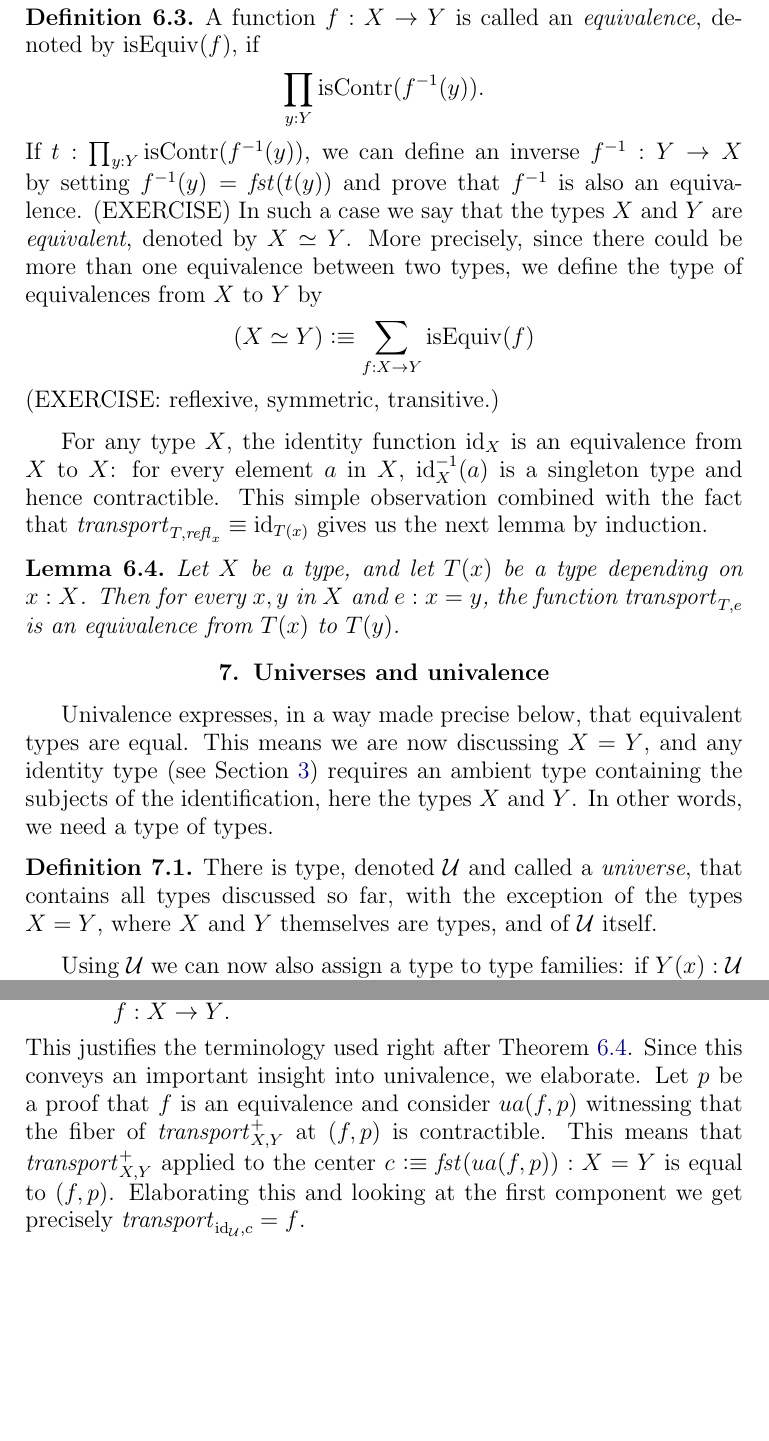
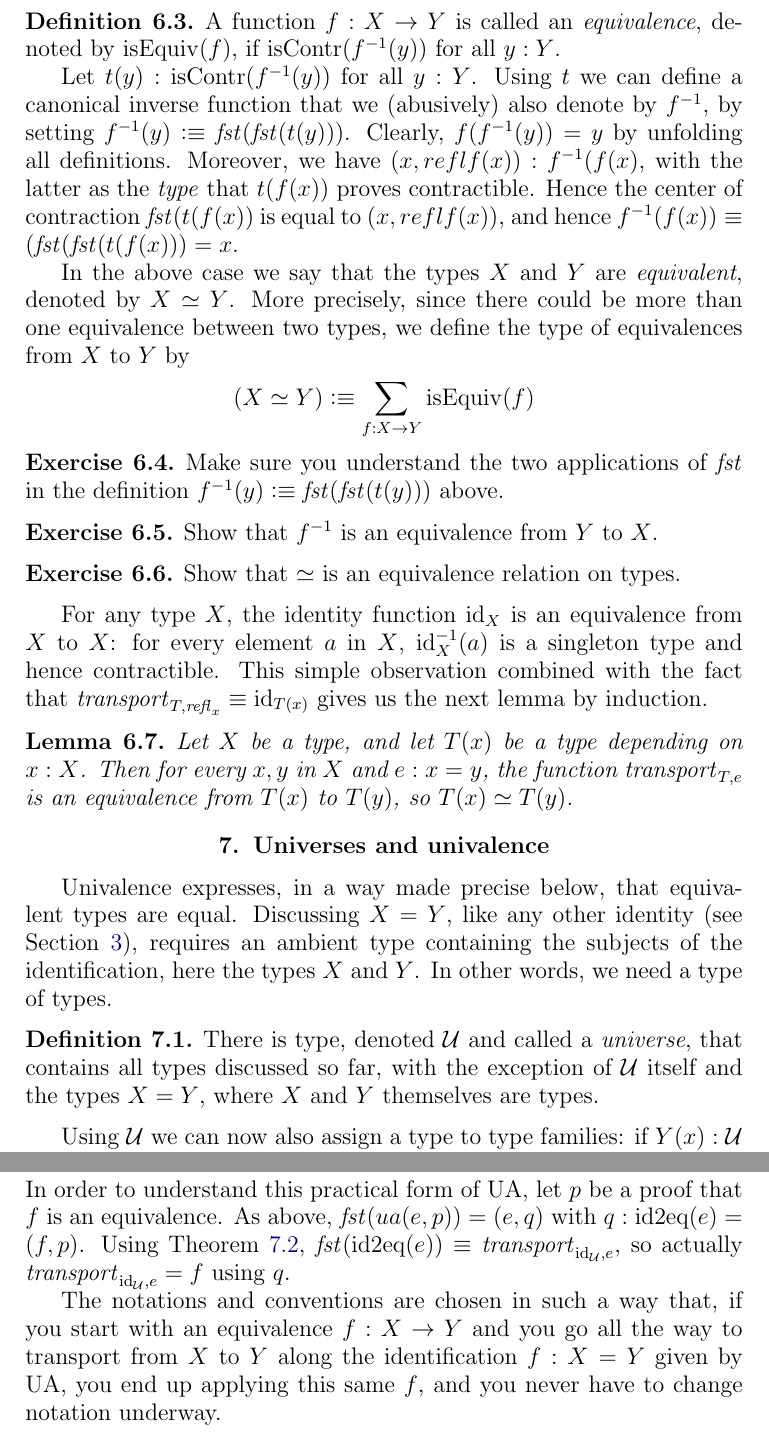
Before and after one commit to UniMath/SymmetryBook, a LaTeX thesis (book.tex, which reads intro-uf.tex): two parts of pages 19 and 20 of 91 before the commit and two parts of pages 19 and 21 of 89 after it, joined at a grey line, cut so that both start at the same text, the shorter picture padded with empty space. Compiled offline with pdfLaTeX.

Commit message:
done with UA

```diff
--- a/intro-uf.tex
+++ b/intro-uf.tex
@@ -439,23 +442,41 @@ to Voevodsky.
 \begin{definition}
 \label{def:equivalence}
 A function $f : X \to Y$ is called an \emph{equivalence},
-denoted by $\isEq(f)$,  if
-\[
-\prod_{y:Y} \iscontr(f^{-1}(y)).
-\]
-If $t:\prod_{y:Y} \iscontr(f^{-1}(y))$,
-we can define an inverse $f^{-1}: Y\to X$
-by setting $f^{-1}(y) = \fst(t(y))$ and prove that $f^{-1}$ is also
-an equivalence. (EXERCISE)
-In such a case we say that the types
+denoted by $\isEq(f)$, if $\iscontr(f^{-1}(y))$ for all $y:Y$.
+
+Let $t(y): \iscontr(f^{-1}(y))$ for all $y:Y$.
+Using $t$ we can define a canonical inverse function
+that we (abusively) also denote by $f^{-1}$,
+by setting $f^{-1}(y)\defeq\fst(\fst(t(y)))$.
+Clearly, $f(f^{-1}(y)) = y$ by unfolding all definitions.
+Moreover, we have $(x,refl{f(x)}) : f^{-1}(f(x)$,
+with the latter as the \emph{type} that $t(f(x))$
+proves contractible. Hence the center of contraction
+$\fst(t(f(x))$ is equal to $(x,refl{f(x)})$, and hence
+$f^{-1}(f(x))\jdeq(\fst(\fst(t(f(x))) = x$.
+
+In the above case we say that the types
 $X$ and $Y$ are \emph{equivalent}, denoted by $X\equiv Y$.
 More precisely, since there could be more than one equivalence
 between two types, we define the type of equivalences from $X$ to $Y$ by
 \[
 (X\equiv Y) \defeq \sum_{f:X\to Y} \isEq(f)
 \]
-(EXERCISE: reflexive, symmetric, transitive.)
 \end{definition}
+
+\begin{xca}\label{xca:fstfstcontractiblefiber}
+Make sure you understand the two applications of $\fst$
+in the definition $f^{-1}(y)\defeq\fst(\fst(t(y)))$ above.
+\end{xca}
+
+\begin{xca}\label{xca:equivalence-invers}
+Show that $f^{-1}$ is an equivalence from $Y$ to $X$.
+\end{xca}
+
+\begin{xca}\label{xca:equivalencerel-equivalence}
+Show that $\equiv$ is an equivalence relation on types.
+\end{xca}
+
 For any type $X$, the identity function $\id_X$ is an
 equivalence from $X$ to $X$: for every element $a$ in $X$,
 $\id_X^{-1}(a)$ is a singleton type and hence contractible.
@@ -466,22 +487,22 @@ lemma by induction.
 \begin{lemma}\label{lem:equivalence-transport}
 Let $X$ be a type, and let $T(x)$ be a type depending on $x:X$.
 Then for every $x,y$ in $X$ and $e: x=y$, the function $\trp_{T,e}$
-is an equivalence from $T(x)$ to $T(y)$.
+is an equivalence from $T(x)$ to $T(y)$, so $T(x)\equiv T(y)$.
 \end{lemma}
 
 \section{Universes and univalence}\label{sec:univax}
 
 Univalence expresses, in a way made precise below, that
-equivalent types are equal. This means
-we are now discussing $X = Y$, and any identity type
-(see \cref{sec:identity-types})
+equivalent types are equal. Discussing $X = Y$,
+like any other identity (see \cref{sec:identity-types}),
 requires an ambient type containing the subjects of the identification,
-here the types $X$ and $Y$. In other words, we need a type of types.
+here the types $X$ and $Y$.
+In other words, we need a type of types.
 
 \begin{definition}\label{def:universe}
 There is type, denoted $\UU$ and called a \emph{universe}, that contains
-all types discussed so far, with the exception of the types
-$X = Y$, where $X$ and $Y$ themselves are types, and of $\UU$ itself.
+all types discussed so far, with the exception of $\UU$ itself and the types
+$X = Y$, where $X$ and $Y$ themselves are types.
 \end{definition}
 
 Using $\UU$ we can now also assign a type to type families:
@@ -538,16 +574,18 @@ where $X$ and $Y$ are types, and $f: X\to Y$ is an equivalence:
 \begin{quote}
 Transport from $X$ to $Y$ along the identification of $X$ and $Y$
-coming from $f$ through UA is just applying $f : X\to Y$.
+coming from an equivalence $f : X\to Y$ through UA is just applying $f$.
 \end{quote}
-This justifies the terminology used right after
-\cref{lem:equivalence-transport}. Since this conveys an
-important insight into univalence, we elaborate.
-Let $p$ be a proof that $f$ is an equivalence
-and consider $ua(f,p)$ witnessing that the fiber of $\trp^+_{X,Y}$
-at $(f,p)$ is contractible. This means that $\trp^+_{X,Y}$
-applied to the center $c \defeq \fst(ua(f,p)) : X=Y$ is equal to $(f,p)$.
-Elaborating this and looking at the first component we get
-precisely $\trp_{\id_\UU, c} = f$.
+In order to understand this practical form of UA,
+let $p$ be a proof that $f$ is an equivalence.
+As above, $\fst(ua(e,p)) = (e,q)$ with $q: \idtoeq(e)=(f,p)$.
+Using \cref{def:idtoeq}, $\fst(\idtoeq(e))\jdeq\trp_{\id_\UU, e}$,
+so actually $\trp_{\id_\UU, e} =f$ using $q$.
+
+The notations and conventions are chosen in such a way that,
+if you start with an equivalence $f : X\to Y$ and you go all
+the way to transport from $X$ to $Y$ along the identification
+$f: X=Y$ given by UA, you end up applying this same $f$,
+and you never have to change notation underway.
 
 \begin{xca}\label{xca:C2}
    Prove that $\mathbf 2=\mathbf 2$ has exactly two elements, $\refl{\mathbf 2}$ and $\twist$ (where $\twist$ is given by univalence from the equivalence $\mathbf 2\to\mathbf 2$ exchanging the two elements of $\mathbf 2$), and that $\trans{}_{\mathbf 2,\mathbf 2,\mathbf 2}(\twist)(\twist)=\refl{\mathrm 2}$.
```
Also changed, not shown: intro-uf.tex (127 more changed lines).
